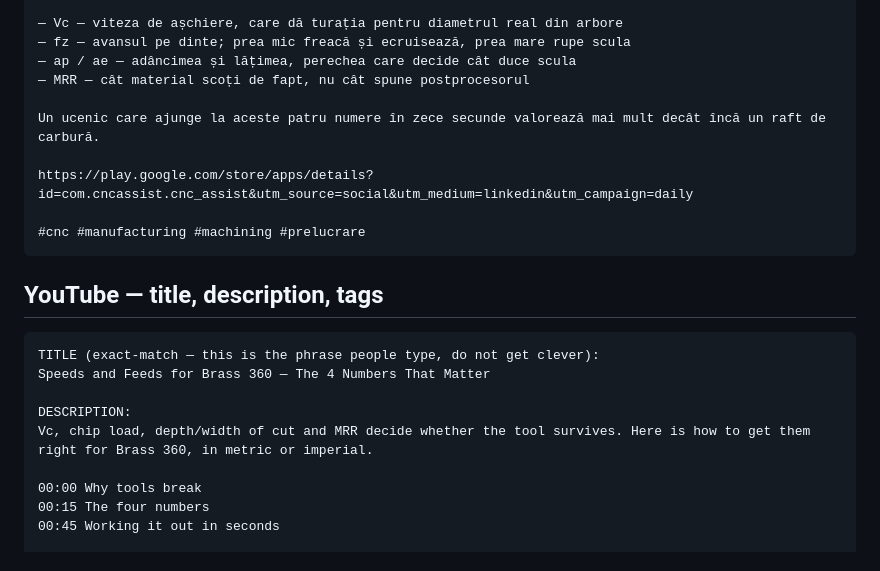
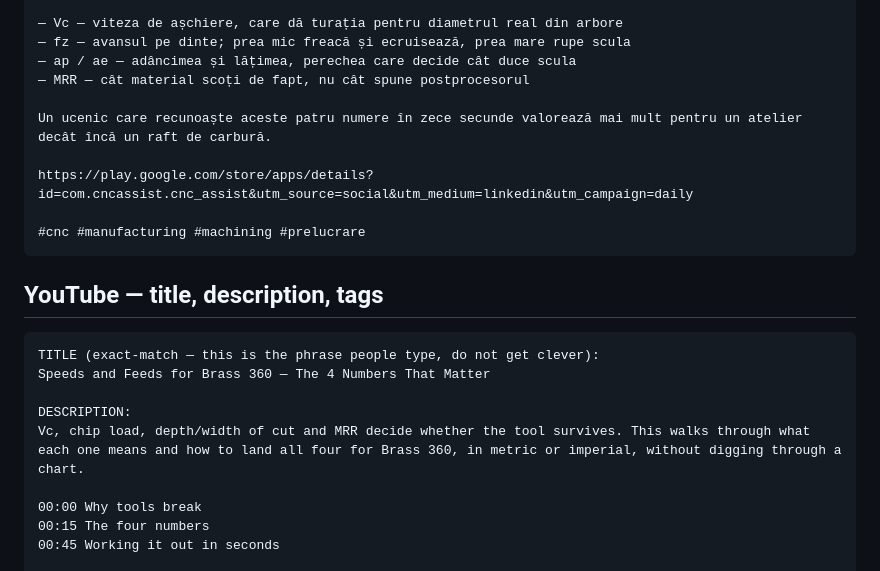
Before and after one commit to emadleo13/CNC-app-project-, a Markdown page: marketing/daily/2026-08-29.md, the part around one of its changes. GitHub-like rendering.

```diff
--- a/marketing/daily/2026-08-29.md
+++ b/marketing/daily/2026-08-29.md
@@ -83,7 +88,7 @@ Costul sculei se vede pe factură. Oprirea neplanificată când o freză cedeaz
 — ap / ae — adâncimea și lățimea, perechea care decide cât duce scula
 — MRR — cât material scoți de fapt, nu cât spune postprocesorul
 
-Un ucenic care ajunge la aceste patru numere în zece secunde valorează mai mult decât încă un raft de carbură.
+Un ucenic care recunoaște aceste patru numere în zece secunde valorează mai mult pentru un atelier decât încă un raft de carbură.
 
 https://play.google.com/store/apps/details?id=com.cncassist.cnc_assist&utm_source=social&utm_medium=linkedin&utm_campaign=daily
 
@@ -97,7 +102,7 @@ TITLE (exact-match — this is the phrase people type, do not get clever):
 Speeds and Feeds for Brass 360 — The 4 Numbers That Matter
 
 DESCRIPTION:
-Vc, chip load, depth/width of cut and MRR decide whether the tool survives. Here is how to get them right for Brass 360, in metric or imperial.
+Vc, chip load, depth/width of cut and MRR decide whether the tool survives. This walks through what each one means and how to land all four for Brass 360, in metric or imperial, without digging through a chart.
 
 00:00 Why tools break
 00:15 The four numbers
```
Also changed, not shown: other parts of marketing/daily/2026-08-29.md (+18 -13 lines).
